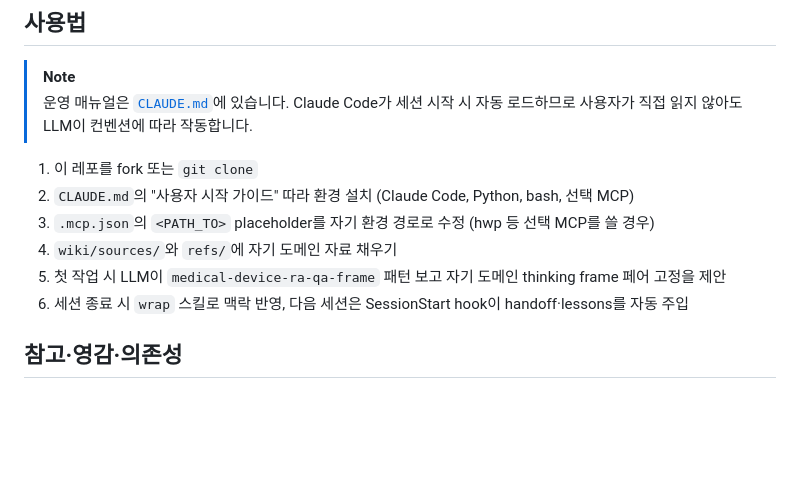
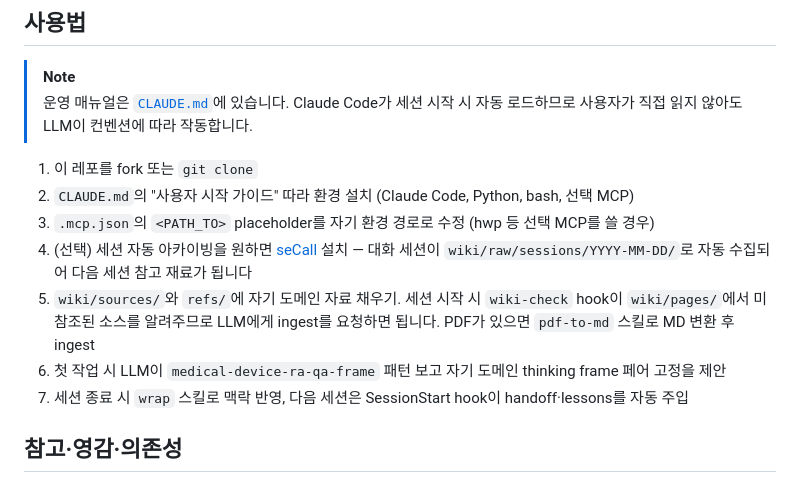
Before and after one commit to henry-1981/context-first-harness, a Markdown page: README.md, the part around the change. GitHub-like rendering; blank space fills up the shorter version.

Commit message:
docs(readme): 사용법에 seCall 설치 + wiki-check·pdf-to-md 인제스트 플로우 명시

```diff
--- a/README.md
+++ b/README.md
@@ -245,9 +245,10 @@ flowchart LR
 1. 이 레포를 fork 또는 `git clone`
 2. `CLAUDE.md`의 "사용자 시작 가이드" 따라 환경 설치 (Claude Code, Python, bash, 선택 MCP)
 3. `.mcp.json`의 `<PATH_TO>` placeholder를 자기 환경 경로로 수정 (hwp 등 선택 MCP를 쓸 경우)
-4. `wiki/sources/`와 `refs/`에 자기 도메인 자료 채우기
-5. 첫 작업 시 LLM이 `medical-device-ra-qa-frame` 패턴 보고 자기 도메인 thinking frame 페어 고정을 제안
-6. 세션 종료 시 `wrap` 스킬로 맥락 반영, 다음 세션은 SessionStart hook이 handoff·lessons를 자동 주입
+4. (선택) 세션 자동 아카이빙을 원하면 [seCall](https://github.com/hang-in/seCall) 설치 — 대화 세션이 `wiki/raw/sessions/YYYY-MM-DD/`로 자동 수집되어 다음 세션 참고 재료가 됩니다
+5. `wiki/sources/`와 `refs/`에 자기 도메인 자료 채우기. 세션 시작 시 `wiki-check` hook이 `wiki/pages/`에서 미참조된 소스를 알려주므로 LLM에게 ingest를 요청하면 됩니다. PDF가 있으면 `pdf-to-md` 스킬로 MD 변환 후 ingest
+6. 첫 작업 시 LLM이 `medical-device-ra-qa-frame` 패턴 보고 자기 도메인 thinking frame 페어 고정을 제안
+7. 세션 종료 시 `wrap` 스킬로 맥락 반영, 다음 세션은 SessionStart hook이 handoff·lessons를 자동 주입
 
 ## 참고·영감·의존성
 
```
